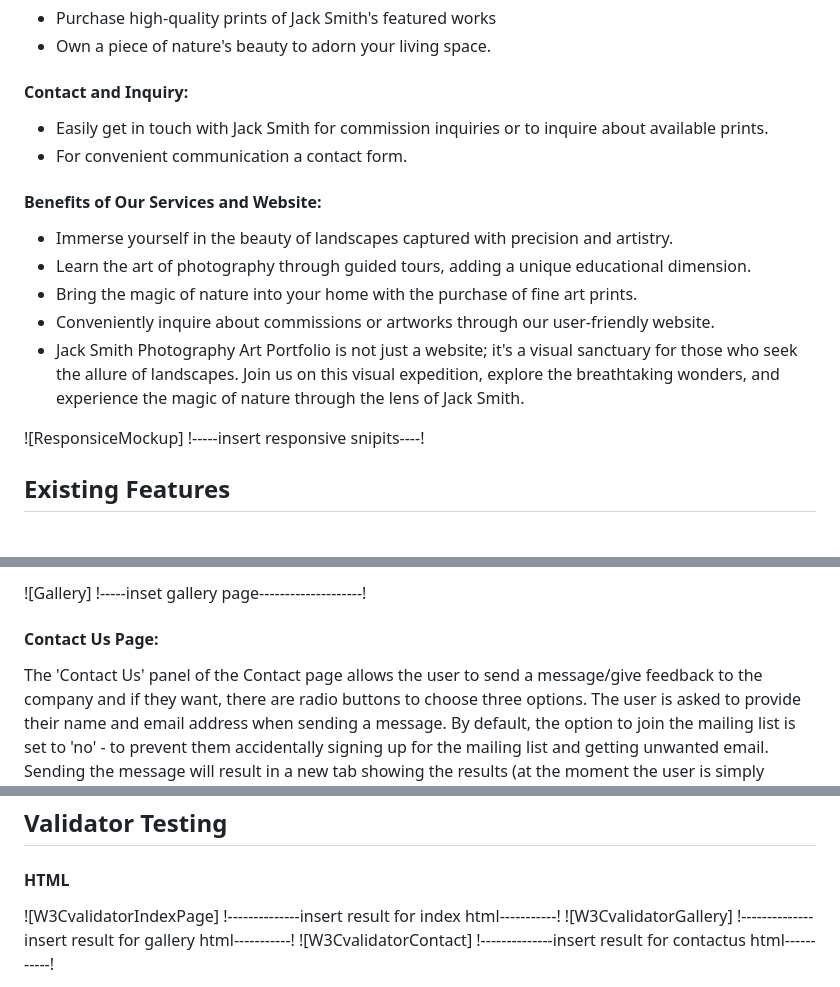
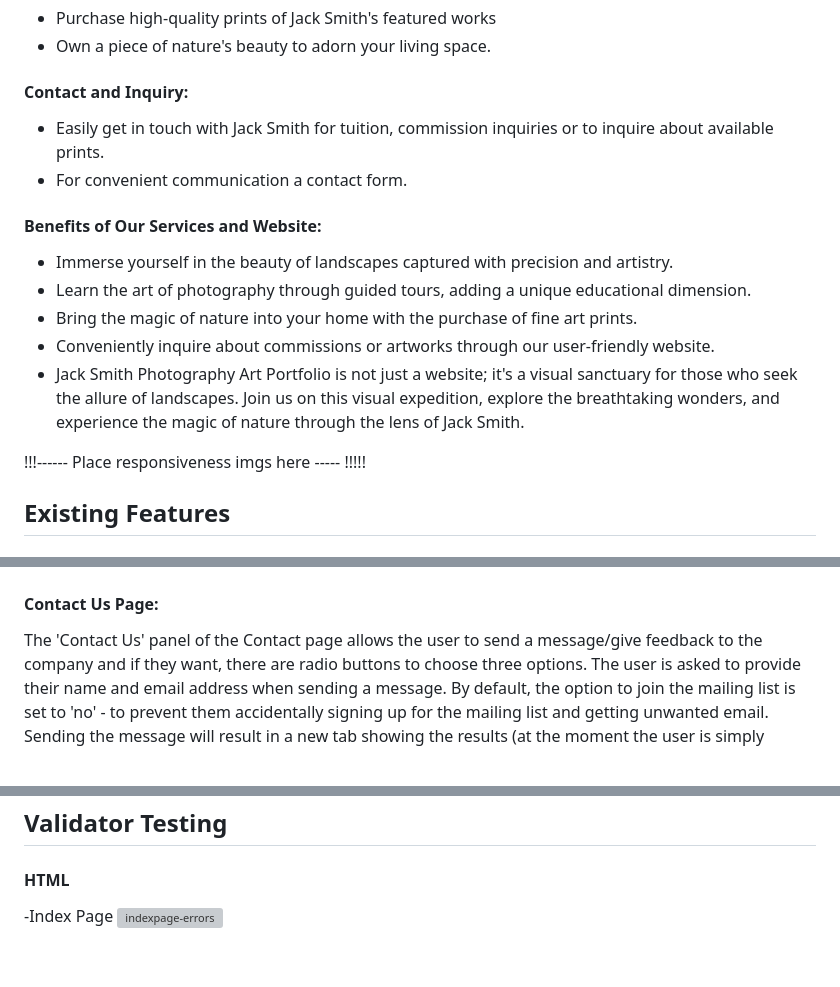
Before and after one commit to BenFash/DevFools-Project, a Markdown page: README.md, 3 parts joined by grey strips. Drawn GitHub-style; blank space fills up the shorter version; grey boxes are pictures that could not be loaded.

Commit message:
Update README.md - added error imgs - just need responsiveness img

```diff
--- a/README.md
+++ b/README.md
@@ -17,7 +17,7 @@ Our primary audience includes photography enthusiasts, art aficionados, and indi
 
 
 #### Contact and Inquiry:
-- Easily get in touch with Jack Smith for commission inquiries or to inquire about       available prints.
+- Easily get in touch with Jack Smith for tuition, commission inquiries or to inquire about available prints.
 - For convenient communication a contact form.
 
 #### Benefits of Our Services and Website:
@@ -27,7 +27,8 @@ Our primary audience includes photography enthusiasts, art aficionados, and indi
 - Conveniently inquire about commissions or artworks through our user-friendly website.
 - Jack Smith Photography Art Portfolio is not just a website; it's a visual sanctuary for those who seek the allure of landscapes. Join us on this visual expedition, explore the breathtaking wonders, and experience the magic of nature through the lens of Jack Smith.
 
-![ResponsiceMockup] !-----insert responsive snipits----!
+!!!------ Place responsiveness imgs here ----- !!!!!
+
 
 ## Existing Features
 
@@ -65,5 +68,4 @@ A curated collection of high-quality images categorized by seasons.
 
-![Gallery] !-----inset gallery page--------------------!
 
 #### Contact Us Page:
 The 'Contact Us' panel of the Contact page allows the user to send a message/give feedback to the company and if they want, there are radio buttons to choose three options. The user is asked to provide their name and email address when sending a message. By default, the option to join the mailing list is set to 'no' - to prevent them accidentally signing up for the mailing list and getting unwanted email. Sending the message will result in a new tab showing the results (at the moment the user is simply shown the formdump.codeinstitute.net page with the data they submitted displayed).
@@ -77,7 +78,6 @@ To provide a user-friendly experience, there is  a visual indicator (error messa
 ## Validator Testing
 
 #### HTML
-![W3CvalidatorIndexPage] !--------------insert result for index html-----------!
-![W3CvalidatorGallery] !--------------insert result for gallery html-----------!
-![W3CvalidatorContact] !--------------insert result for contactus html-----------!
+-Index Page
+<img width="701" alt="indexpage-errors" src="https://github.com/BenFash/DevPools-Project/assets/153097035/c31f4e8b-3920-4b5d-add6-581308089d4c">
 
```
Also changed, not shown: other parts of README.md (+14 -5 lines).
